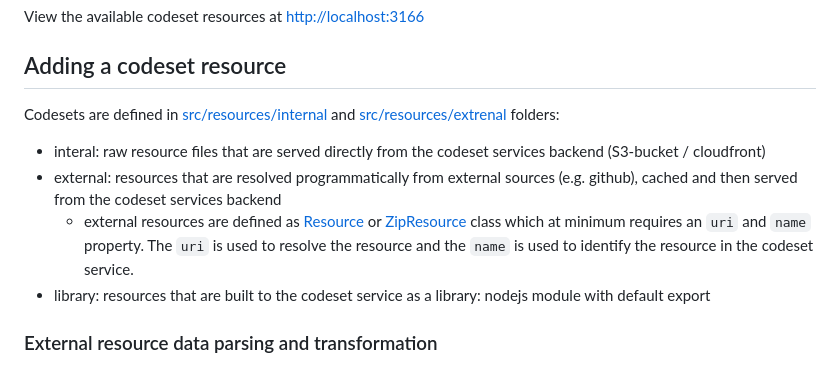
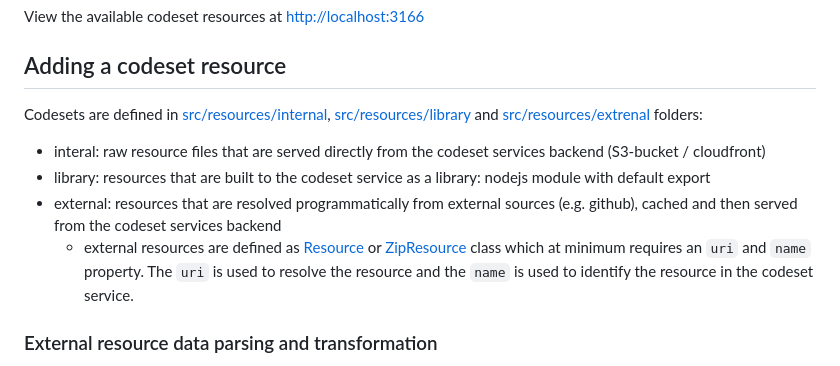
Before and after one commit to Virtual-Finland-Development/codesets, a Markdown page: README.md, the part around the change. GitHub-like rendering.

Commit message:
fix(docs): add library comment

```diff
--- a/README.md
+++ b/README.md
@@ -32,12 +32,12 @@ View the available codeset resources at [http://localhost:3166](http://localhost
 
 ## Adding a codeset resource
 
-Codesets are defined in [src/resources/internal](./src/resources/internal) and [src/resources/extrenal](./src/resources/external) folders:
+Codesets are defined in [src/resources/internal](./src/resources/internal), [src/resources/library](./src/resources/library) and [src/resources/extrenal](./src/resources/external) folders:
 
 -   interal: raw resource files that are served directly from the codeset services backend (S3-bucket / cloudfront)
+-   library: resources that are built to the codeset service as a library: nodejs module with default export
 -   external: resources that are resolved programmatically from external sources (e.g. github), cached and then served from the codeset services backend
     -   external resources are defined as [Resource](./src/utils/data/models/Resource.ts) or [ZipResource](./src/utils/data/models/ZipResource.ts) class which at minimum requires an `uri` and `name` property. The `uri` is used to resolve the resource and the `name` is used to identify the resource in the codeset service.
--   library: resources that are built to the codeset service as a library: nodejs module with default export
 
 ### External resource data parsing and transformation
 
```
